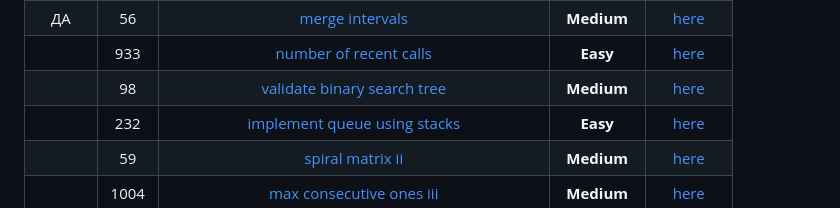
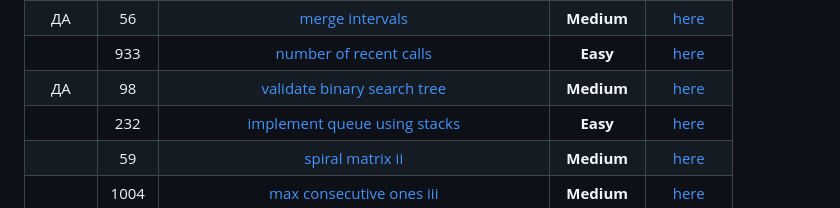
Before and after one commit to RavvChek/ITMO, a Markdown page: README (1).md, the part around the change. GitHub-like rendering.

```diff
--- a/README (1).md
+++ b/README (1).md
@@ -19,7 +19,7 @@
 |  ДА | 567  |                                   [permutation in string](https://leetcode.com/problems/permutation-in-string/)                                   |   **Medium**   | [here](https://github.com/VanjaRo/LeetCodeTasksForYandex/blob/main/tasks/567.go)  |
 |  ДА |  56  |                                         [merge intervals](https://leetcode.com/problems/merge-intervals/)                                         |   **Medium**   |  [here](https://github.com/VanjaRo/LeetCodeTasksForYandex/blob/main/tasks/56.go)  |
 |   | 933  |                                  [number of recent calls](https://leetcode.com/problems/number-of-recent-calls/)                                  |    **Easy**    | [here](https://github.com/VanjaRo/LeetCodeTasksForYandex/blob/main/tasks/933.go)  |
-|   |  98  |                             [validate binary search tree](https://leetcode.com/problems/validate-binary-search-tree/)                             |   **Medium**   |  [here](https://github.com/VanjaRo/LeetCodeTasksForYandex/blob/main/tasks/98.go)  |
+|  ДА |  98  |                             [validate binary search tree](https://leetcode.com/problems/validate-binary-search-tree/)                             |   **Medium**   |  [here](https://github.com/VanjaRo/LeetCodeTasksForYandex/blob/main/tasks/98.go)  |
 |   | 232  |                            [implement queue using stacks](https://leetcode.com/problems/implement-queue-using-stacks/)                            |    **Easy**    | [here](https://github.com/VanjaRo/LeetCodeTasksForYandex/blob/main/tasks/232.go)  |
 |   |  59  |                                        [spiral matrix ii](https://leetcode.com/problems/spiral-matrix-ii/)                                        |   **Medium**   |  [here](https://github.com/VanjaRo/LeetCodeTasksForYandex/blob/main/tasks/59.go)  |
 |   | 1004 |                                [max consecutive ones iii](https://leetcode.com/problems/max-consecutive-ones-iii/)                                |   **Medium**   | [here](https://github.com/VanjaRo/LeetCodeTasksForYandex/blob/main/tasks/1004.go) |
```
